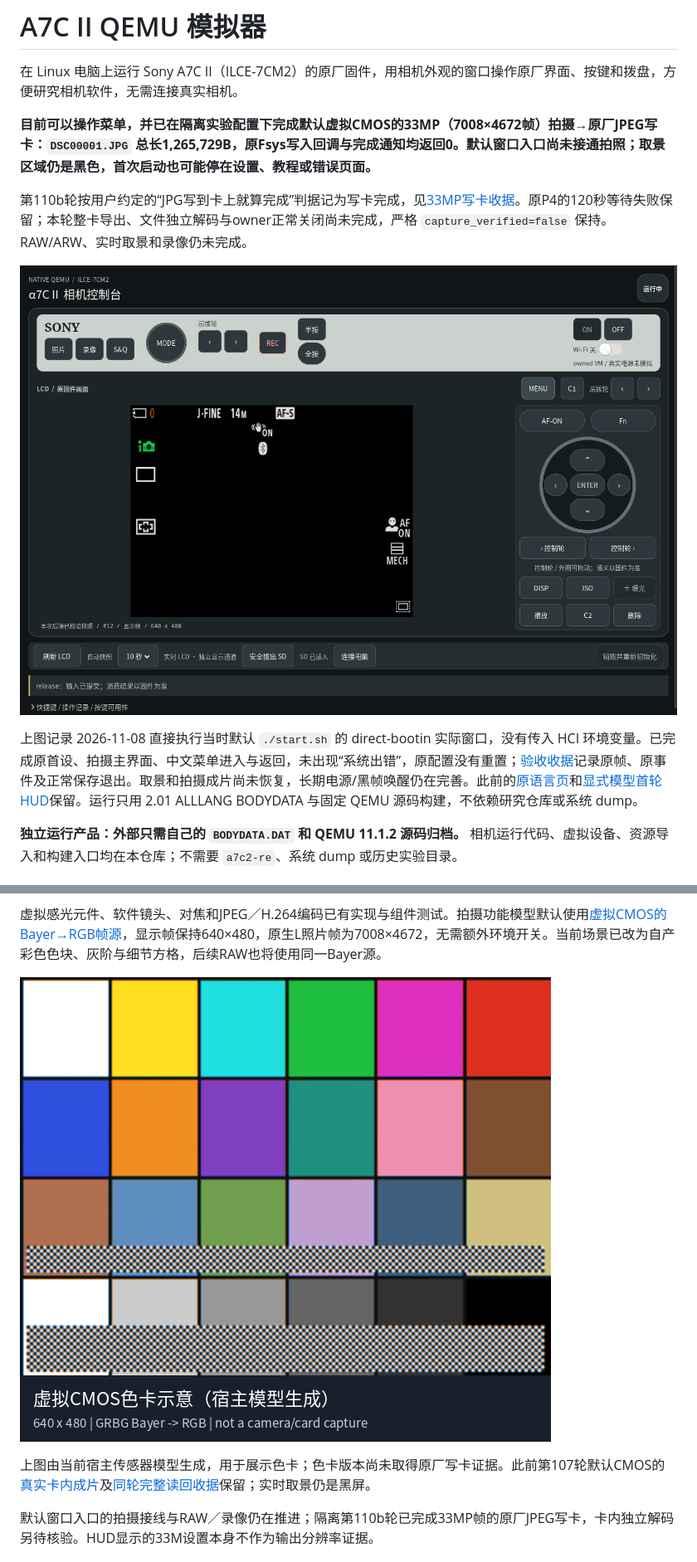
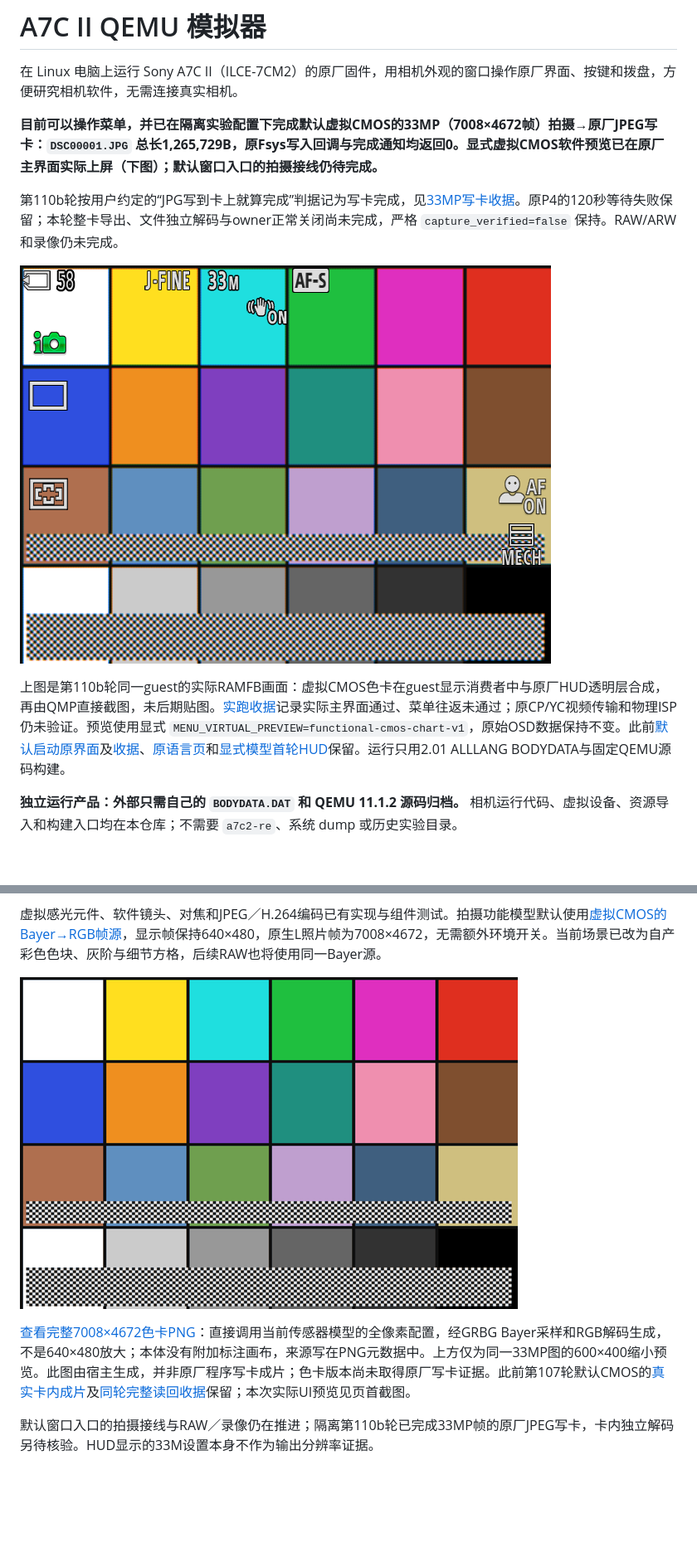
Before and after one commit to chocotan/a7c2-qemu, a Markdown page: README.md, 2 parts joined by grey strips. Shown at 83% size. Rendered like a GitHub page; pictures changed too: docs/images/virtual-cmos-color-chart-preview.png (added), docs/images/virtual-cmos-color-chart.png, docs/images/virtual-cmos-ui-hud-20261120.png (added); blank space fills up the shorter version.

```diff
--- a/README.md
+++ b/README.md
@@ -2,13 +2,13 @@
 
 在 Linux 电脑上运行 Sony A7C II（ILCE-7CM2）的原厂固件，用相机外观的窗口操作原厂界面、按键和拨盘，方便研究相机软件，无需连接真实相机。
 
-**目前可以操作菜单，并已在隔离实验配置下完成默认虚拟CMOS的33MP（7008×4672帧）拍摄→原厂JPEG写卡：`DSC00001.JPG` 总长1,265,729B，原Fsys写入回调与完成通知均返回0。默认窗口入口尚未接通拍照；取景区域仍是黑色，首次启动也可能停在设置、教程或错误页面。**
+**目前可以操作菜单，并已在隔离实验配置下完成默认虚拟CMOS的33MP（7008×4672帧）拍摄→原厂JPEG写卡：`DSC00001.JPG` 总长1,265,729B，原Fsys写入回调与完成通知均返回0。显式虚拟CMOS软件预览已在原厂主界面实际上屏（下图）；默认窗口入口的拍摄接线仍待完成。**
 
-第110b轮按用户约定的“JPG写到卡上就算完成”判据记为写卡完成，见[33MP写卡收据](validation/33mp-jpeg-card-write-20261120.json)。原P4的120秒等待失败保留；本轮整卡导出、文件独立解码与owner正常关闭尚未完成，严格 `capture_verified=false` 保持。RAW/ARW、实时取景和录像仍未完成。
+第110b轮按用户约定的“JPG写到卡上就算完成”判据记为写卡完成，见[33MP写卡收据](validation/33mp-jpeg-card-write-20261120.json)。原P4的120秒等待失败保留；本轮整卡导出、文件独立解码与owner正常关闭尚未完成，严格 `capture_verified=false` 保持。RAW/ARW和录像仍未完成。
 
-![直接执行默认 start.sh 后的原厂拍摄界面，已完成原中文菜单往返](docs/images/default-startup-20261108.png)
+![原厂UI主界面实际显示虚拟CMOS色卡，QMP直接截图](docs/images/virtual-cmos-ui-hud-20261120.png)
 
-上图记录 2026-11-08 直接执行当时默认 `./start.sh` 的 direct-bootin 实际窗口，没有传入 HCI 环境变量。已完成原首设、拍摄主界面、中文菜单进入与返回，未出现“系统出错”，原配置没有重置；[验收收据](validation/default-startup-20261108.json)记录原帧、原事件及正常保存退出。取景和拍摄成片尚未恢复，长期电源/黑帧唤醒仍在完善。此前的[原语言页](docs/images/startup-window-20261107.png)和[显式模型首轮HUD](docs/images/native-shooting-20261107.png)保留。运行只用 2.01 ALLLANG BODYDATA 与固定 QEMU 源码构建，不依赖研究仓库或系统 dump。
+上图是第110b轮同一guest的实际RAMFB画面：虚拟CMOS色卡在guest显示消费者中与原厂HUD透明层合成，再由QMP直接截图，未后期贴图。[实跑收据](validation/virtual-cmos-ui-preview-20261120.json)记录实际主界面通过、菜单往返未通过；原CP/YC视频传输和物理ISP仍未验证。预览使用显式 `MENU_VIRTUAL_PREVIEW=functional-cmos-chart-v1`，原始OSD数据保持不变。此前[默认启动原界面](docs/images/default-startup-20261108.png)及[收据](validation/default-startup-20261108.json)、[原语言页](docs/images/startup-window-20261107.png)和[显式模型首轮HUD](docs/images/native-shooting-20261107.png)保留。运行只用2.01 ALLLANG BODYDATA与固定QEMU源码构建。
 
 **独立运行产品：外部只需自己的 `BODYDATA.DAT` 和 QEMU 11.1.2 源码归档。** 相机运行代码、虚拟设备、资源导入和构建入口均在本仓库；不需要 `a7c2-re`、系统 dump 或历史实验目录。
 
@@ -25,9 +25,9 @@
 
 虚拟感光元件、软件镜头、对焦和JPEG／H.264编码已有实现与组件测试。拍摄功能模型默认使用[虚拟CMOS的Bayer→RGB帧源](report/virtual-sensor/README.md)，显示帧保持640×480，原生L照片帧为7008×4672，无需额外环境开关。当前场景已改为自产彩色色块、灰阶与细节方格，后续RAW也将使用同一Bayer源。
 
-![虚拟CMOS色卡示意（宿主模型生成）](docs/images/virtual-cmos-color-chart.png)
+[![33MP虚拟CMOS色卡的600×400缩小预览（宿主模型生成）](docs/images/virtual-cmos-color-chart-preview.png)](docs/images/virtual-cmos-color-chart.png)
 
-上图由当前宿主传感器模型生成，用于展示色卡；色卡版本尚未取得原厂写卡证据。此前第107轮默认CMOS的[真实卡内成片](docs/images/captured-cmos-dsc00001-20261120.jpg)及[同轮完整读回收据](validation/default-cmos-runtime-20261120.json)保留；实时取景仍是黑屏。
+[查看完整7008×4672色卡PNG](docs/images/virtual-cmos-color-chart.png)：直接调用当前传感器模型的全像素配置，经GRBG Bayer采样和RGB解码生成，不是640×480放大；本体没有附加标注画布，来源写在PNG元数据中。上方仅为同一33MP图的600×400缩小预览。此图由宿主生成，并非原厂程序写卡成片；色卡版本尚未取得原厂写卡证据。此前第107轮默认CMOS的[真实卡内成片](docs/images/captured-cmos-dsc00001-20261120.jpg)及[同轮完整读回收据](validation/default-cmos-runtime-20261120.json)保留；本次实际UI预览见页首截图。
 
 默认窗口入口的拍摄接线与RAW／录像仍在推进；隔离第110b轮已完成33MP帧的原厂JPEG写卡，卡内独立解码另待核验。HUD显示的33M设置本身不作为输出分辨率证据。
 
```
Also changed, not shown: other parts of README.md (+1 -1 lines), report/virtual-sensor/README.md (+4 -2 lines), validation/README.md (+6 -0 lines), 12 other files.
